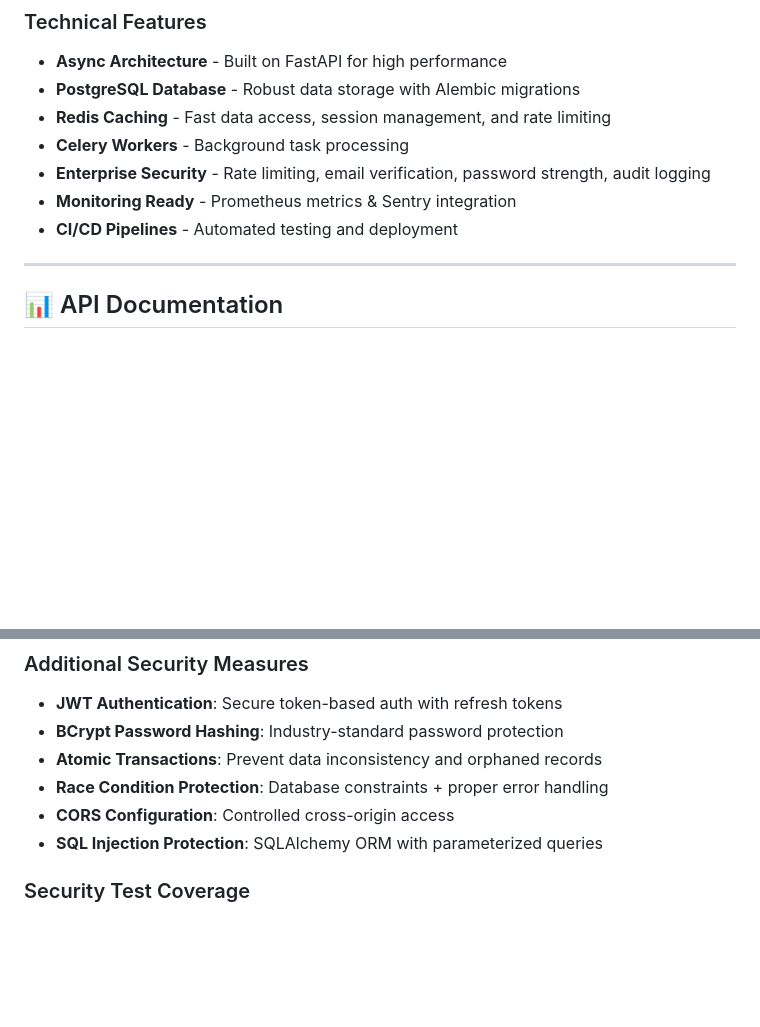
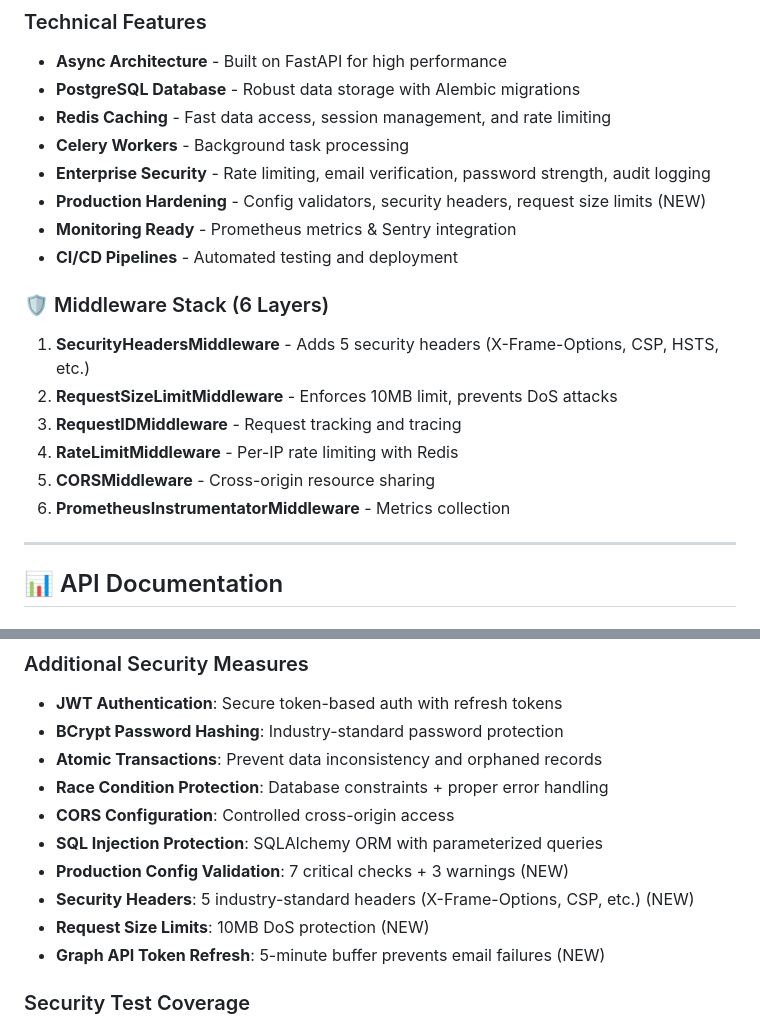
Before and after one commit to Number531/RSS-Feed-Backend, a Markdown page: README.md, 2 parts joined by grey strips. Rendered like a GitHub page; blank space fills up the shorter version.

```diff
--- a/README.md
+++ b/README.md
@@ -92,8 +92,18 @@ A modern, production-ready FastAPI backend for RSS feed aggregation with Reddit-
 - **Redis Caching** - Fast data access, session management, and rate limiting
 - **Celery Workers** - Background task processing
 - **Enterprise Security** - Rate limiting, email verification, password strength, audit logging
+- **Production Hardening** - Config validators, security headers, request size limits (NEW)
 - **Monitoring Ready** - Prometheus metrics & Sentry integration
 - **CI/CD Pipelines** - Automated testing and deployment
+
+### 🛡️ Middleware Stack (6 Layers)
+
+1. **SecurityHeadersMiddleware** - Adds 5 security headers (X-Frame-Options, CSP, HSTS, etc.)
+2. **RequestSizeLimitMiddleware** - Enforces 10MB limit, prevents DoS attacks
+3. **RequestIDMiddleware** - Request tracking and tracing
+4. **RateLimitMiddleware** - Per-IP rate limiting with Redis
+5. **CORSMiddleware** - Cross-origin resource sharing
+6. **PrometheusInstrumentatorMiddleware** - Metrics collection
 
 ---
 
@@ -176,6 +186,10 @@ Our user registration system implements multiple layers of security to protect a
 - **Race Condition Protection**: Database constraints + proper error handling
 - **CORS Configuration**: Controlled cross-origin access
 - **SQL Injection Protection**: SQLAlchemy ORM with parameterized queries
+- **Production Config Validation**: 7 critical checks + 3 warnings (NEW)
+- **Security Headers**: 5 industry-standard headers (X-Frame-Options, CSP, etc.) (NEW)
+- **Request Size Limits**: 10MB DoS protection (NEW)
+- **Graph API Token Refresh**: 5-minute buffer prevents email failures (NEW)
 
 ### Security Test Coverage
 
```
Also changed, not shown: other parts of README.md (+28 -6 lines).
